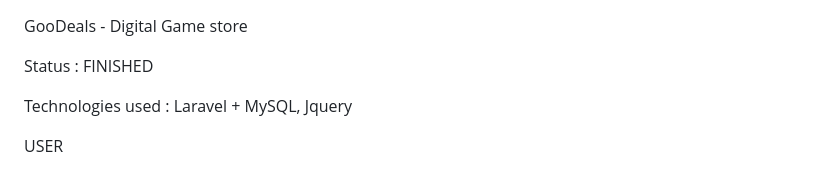
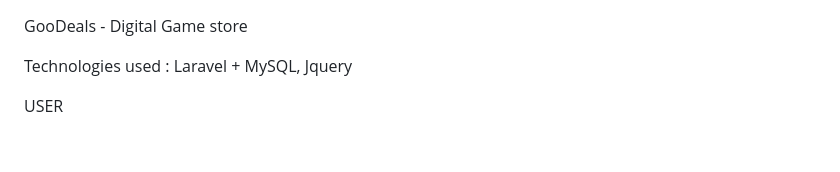
Before and after one commit to sw33tsoda/goodeals, a Markdown page: README.md, the part around the change. Drawn GitHub-style; blank space fills up the shorter version.

```diff
--- a/README.md
+++ b/README.md
@@ -1,6 +1,4 @@
 GooDeals - Digital Game store
-
-Status : FINISHED
 
 Technologies used : Laravel + MySQL, Jquery
 
```
